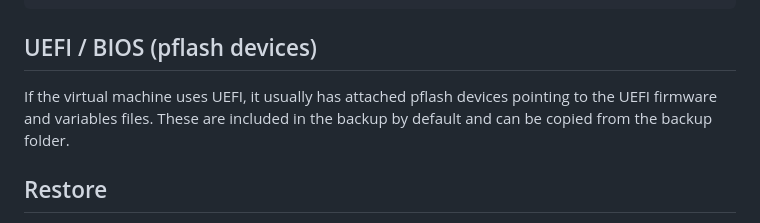
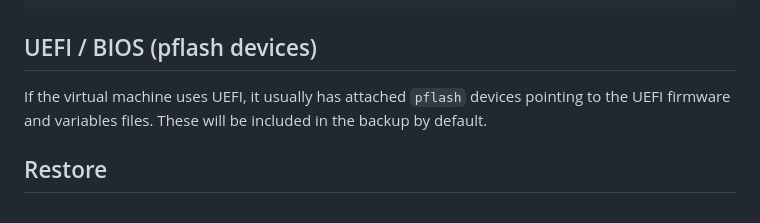
Before and after one commit to abbbi/qmpbackup, a Markdown page: README.md, the part around the change. Drawn GitHub-style.

```diff
--- a/README.md
+++ b/README.md
@@ -161,9 +161,9 @@ fully operational state, it is sufficient to bring up the QEMU process in
 UEFI / BIOS (pflash devices)
 -----------------------------
 
-If the virtual machine uses UEFI, it usually has attached pflash devices
-pointing to the UEFI firmware and variables files. These are included in the
-backup by default and can be copied from the backup folder.
+If the virtual machine uses UEFI, it usually has attached `pflash` devices
+pointing to the UEFI firmware and variables files. These will be included in
+the backup by default.
 
 
 
```
